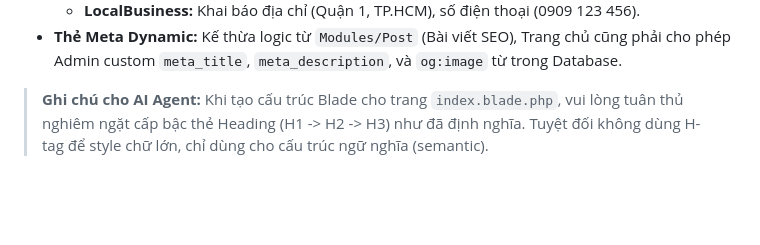
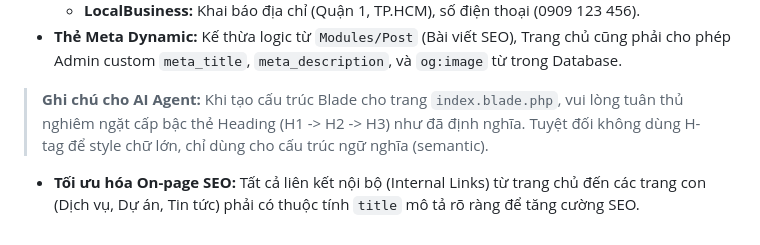
Before and after one commit to phuonghongbd01-code/demo-webthuanphat, a Markdown page: README.md, the part around the change. Rendered like a GitHub page; blank space fills up the shorter version.

Commit message:
testrule

```diff
--- a/README.md
+++ b/README.md
@@ -146,3 +146,4 @@ Dưới đây là cấu trúc Semantic HTML và thẻ Heading (H-tags) từ trê
 - **Thẻ Meta Dynamic:** Kế thừa logic từ `Modules/Post` (Bài viết SEO), Trang chủ cũng phải cho phép Admin custom `meta_title`, `meta_description`, và `og:image` từ trong Database.
 
 > **Ghi chú cho AI Agent:** Khi tạo cấu trúc Blade cho trang `index.blade.php`, vui lòng tuân thủ nghiêm ngặt cấp bậc thẻ Heading (H1 -> H2 -> H3) như đã định nghĩa. Tuyệt đối không dùng H-tag để style chữ lớn, chỉ dùng cho cấu trúc ngữ nghĩa (semantic).
+- **Tối ưu hóa On-page SEO:** Tất cả liên kết nội bộ (Internal Links) từ trang chủ đến các trang con (Dịch vụ, Dự án, Tin tức) phải có thuộc tính `title` mô tả rõ ràng để tăng cường SEO.
```
